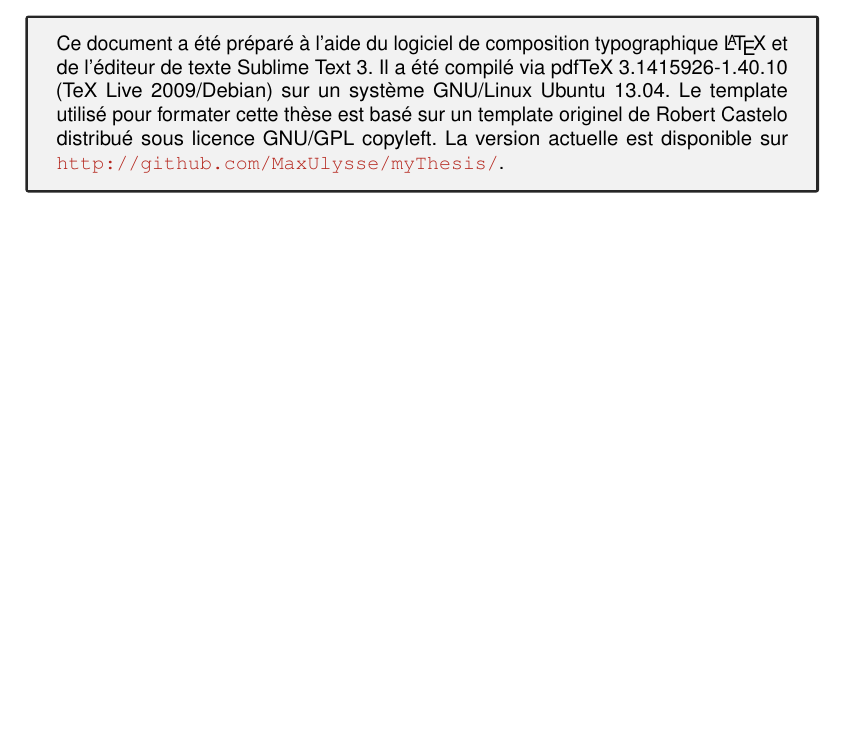
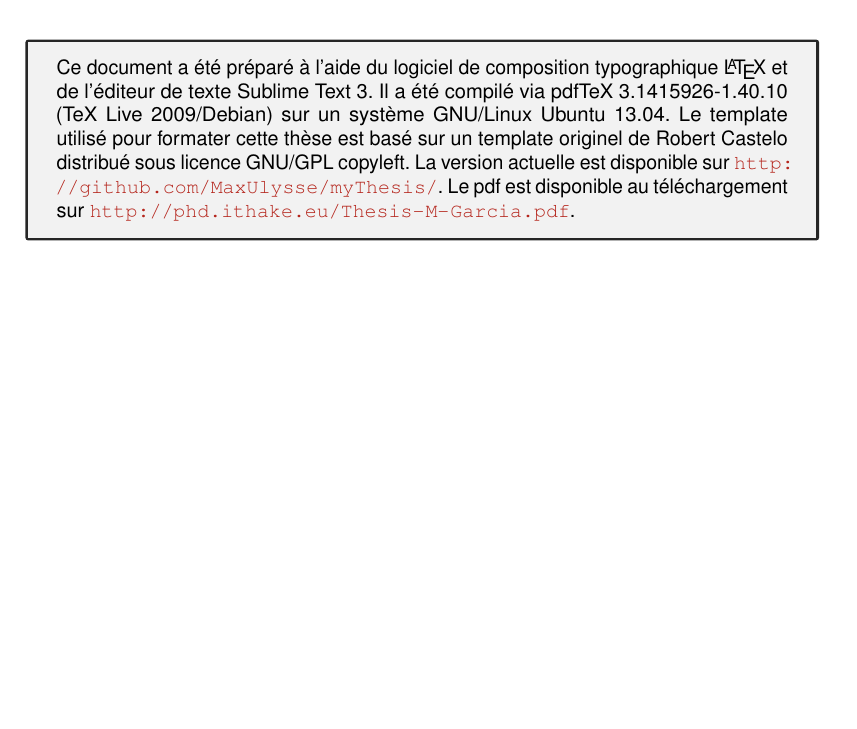
Before and after one commit to MaxUlysse/Thesis, a LaTeX thesis (myThesis.tex, which reads tex/08-colophon.tex): part of page 112 of 113, cut so that both start at the same text. Compiled offline with pdfLaTeX.

Commit message:
add link to pdf

```diff
--- a/tex/08-colophon.tex
+++ b/tex/08-colophon.tex
@@ -5,6 +5,6 @@
 	\begin{center}
 		\begin{tcolorbox}[colback=black!5!white,colframe=white!15!black,arc=0mm]
 			\sffamily
-			Ce document a été préparé à l'aide du logiciel de composition typographique {\LaTeX} et de l'éditeur de texte Sublime Text 3. Il a été compilé via pdfTeX 3.1415926-1.40.10 (TeX Live 2009/Debian) sur un système GNU/Linux Ubuntu 13.04. Le template utilisé pour formater cette thèse est basé sur un template originel de Robert Castelo distribué sous licence GNU/GPL copyleft. La version actuelle est disponible sur \url{http://github.com/MaxUlysse/myThesis/}.
+			Ce document a été préparé à l'aide du logiciel de composition typographique {\LaTeX} et de l'éditeur de texte Sublime Text 3. Il a été compilé via pdfTeX 3.1415926-1.40.10 (TeX Live 2009/Debian) sur un système GNU/Linux Ubuntu 13.04. Le template utilisé pour formater cette thèse est basé sur un template originel de Robert Castelo distribué sous licence GNU/GPL copyleft. La version actuelle est disponible sur \url{http://github.com/MaxUlysse/myThesis/}. Le pdf est disponible au téléchargement sur \url{http://phd.ithake.eu/Thesis-M-Garcia.pdf}.
 		\end{tcolorbox}
 	\end{center}
```
